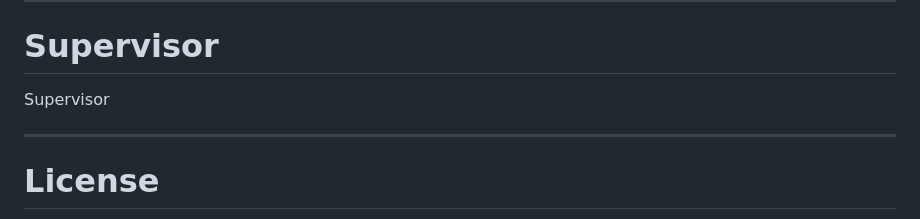
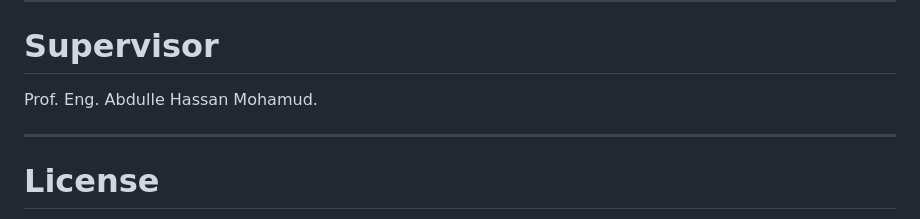
Before and after one commit to abdirahimshuuriye/Locust-Early-Warning-and-Prediction-System, a Markdown page: README.md, the part around the change. GitHub-like rendering.

```diff
--- a/README.md
+++ b/README.md
@@ -234,7 +234,7 @@ Graduation Project
 
 # Supervisor
 
-Supervisor
+Prof. Eng. Abdulle Hassan Mohamud.
 
 ---
 
```
